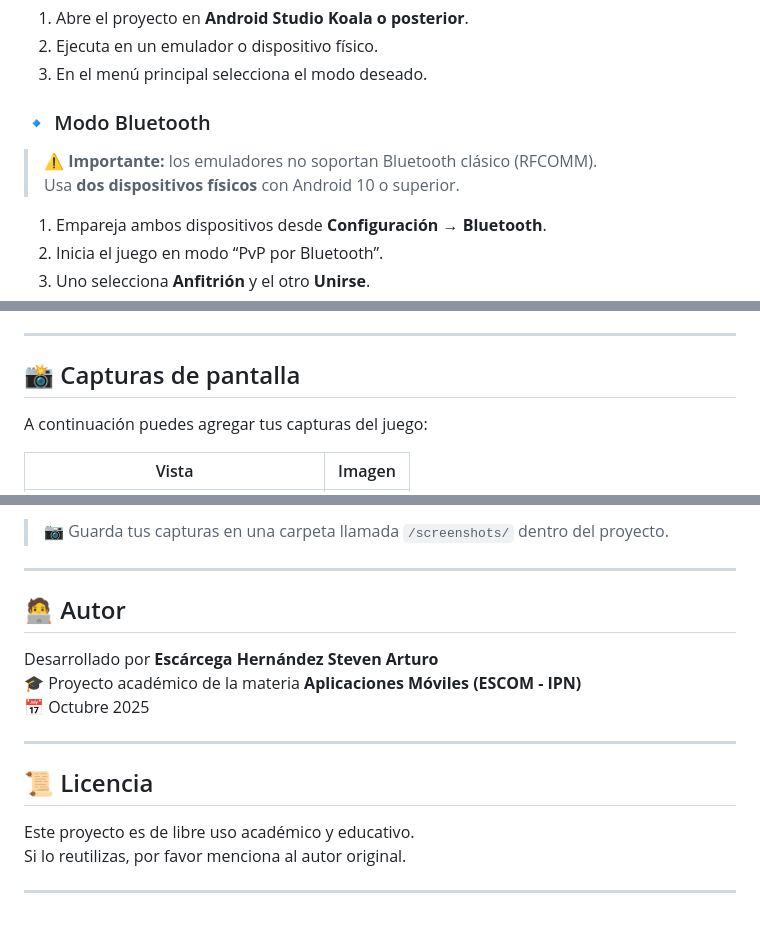
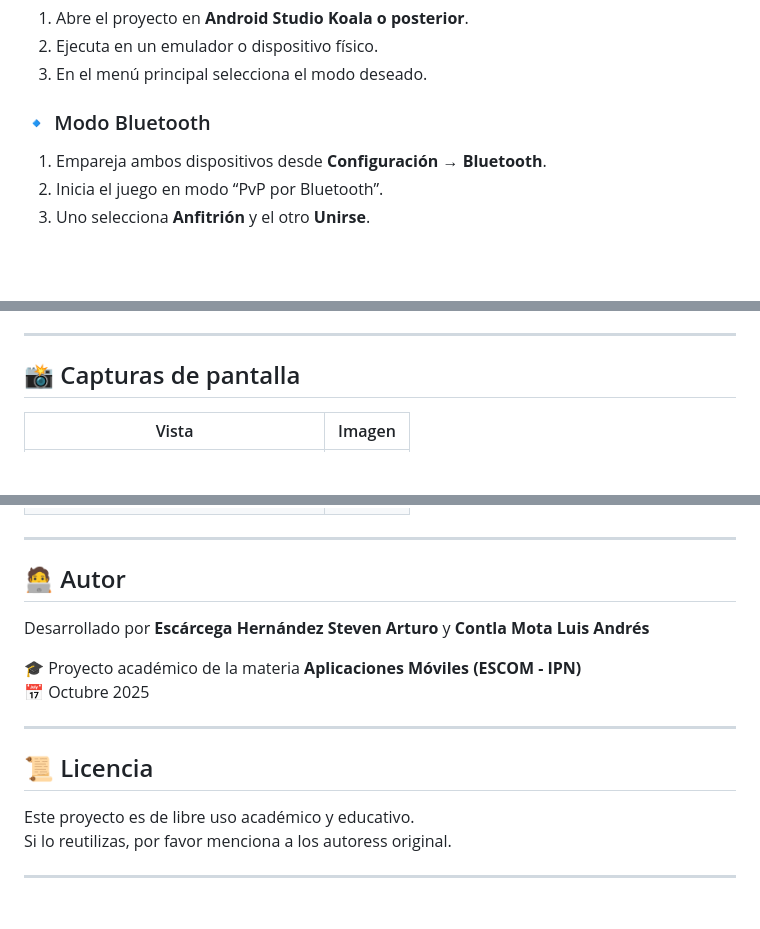
Before and after one commit to archykuroko/AplicacionesMoviles, a Markdown page: Tarea4/README.md, 3 parts joined by grey strips. GitHub-like rendering; blank space fills up the shorter version.

Commit message:
Revise README with new images and author details
Updated screenshots and authors in README.md

```diff
--- a/Tarea4/README.md
+++ b/Tarea4/README.md
@@ -59,8 +59,6 @@ app/
 3. En el menú principal selecciona el modo deseado.
 
 ### 🔹 Modo Bluetooth
-> ⚠️ **Importante:** los emuladores no soportan Bluetooth clásico (RFCOMM).
-> Usa **dos dispositivos físicos** con Android 10 o superior.
 
 1. Empareja ambos dispositivos desde **Configuración → Bluetooth**.
 2. Inicia el juego en modo “PvP por Bluetooth”.
@@ -97,7 +95,7 @@ fun aguaVenceFuego() {
 
 ## 📸 Capturas de pantalla
 
-A continuación puedes agregar tus capturas del juego:
+
 
 | Vista | Imagen |
 |-------|--------|
@@ -109,11 +108,12 @@ A continuación puedes agregar tus capturas del juego:
 
-> 📷 Guarda tus capturas en una carpeta llamada `/screenshots/` dentro del proyecto.
+
 
 ---
 
 ## 🧑‍💻 Autor
 
-Desarrollado por **Escárcega Hernández Steven Arturo**
+Desarrollado por **Escárcega Hernández Steven Arturo**  y **Contla Mota Luis Andrés**
+
 🎓 Proyecto académico de la materia **Aplicaciones Móviles (ESCOM - IPN)**
 📅 Octubre 2025
 
@@ -122,6 +122,6 @@ Desarrollado por **Escárcega Hernández Steven Arturo**
 ## 📜 Licencia
 
 Este proyecto es de libre uso académico y educativo.
-Si lo reutilizas, por favor menciona al autor original.
+Si lo reutilizas, por favor menciona a los autoress original.
 
 ---
```
Also changed, not shown: other parts of Tarea4/README.md (+6 -5 lines).
